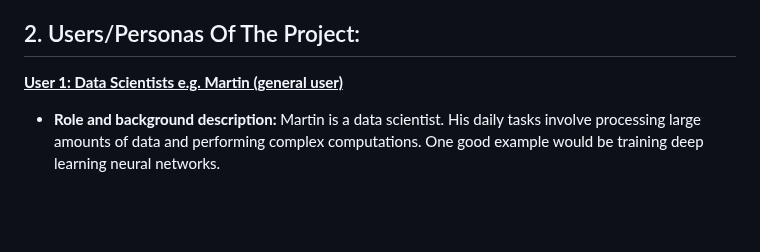
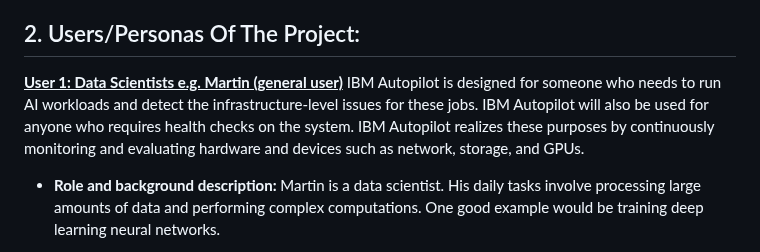
Before and after one commit to IBM/autopilot, a Markdown page: README.md, the part around the change. Rendered like a GitHub page; blank space fills up the shorter version.

```diff
--- a/README.md
+++ b/README.md
@@ -16,6 +16,7 @@ Along the way, we will ensure the dashboard offers clear, actionable insights in
 ## 2. Users/Personas Of The Project:
 
  <ins>**User 1: Data Scientists e.g. Martin (general user)**</ins>
+ IBM Autopilot is designed for someone who needs to run AI workloads and detect the infrastructure-level issues for these jobs. IBM Autopilot will also be used for anyone who requires health checks on the system.  IBM Autopilot realizes these purposes by continuously monitoring and evaluating hardware and devices such as network, storage, and GPUs.
 
 -  **Role and background description:** Martin is a data scientist. His daily tasks involve processing large amounts of data and performing complex computations. One good example would be training deep learning neural networks.
 
```
